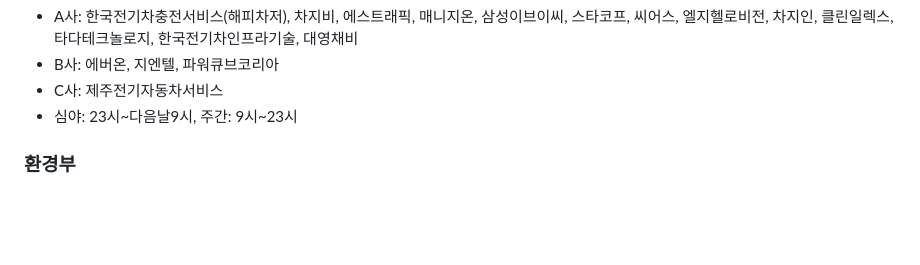
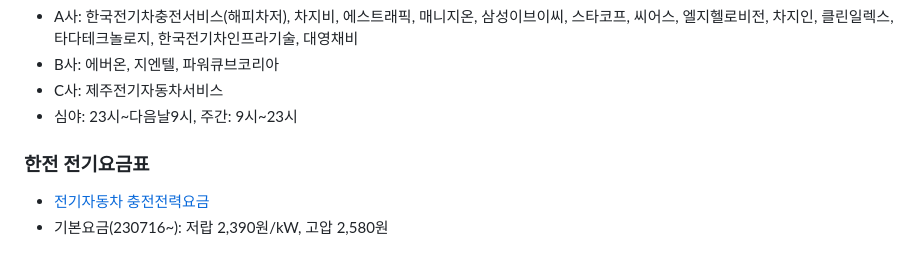
Before and after one commit to b3nn9/sLife, a Markdown page: EV/README.md, the part around the change. Rendered like a GitHub page; blank space fills up the shorter version.

```diff
--- a/EV/README.md
+++ b/EV/README.md
@@ -17,4 +17,6 @@
 - C사: 제주전기자동차서비스
 - 심야: 23시\~다음날9시, 주간: 9시\~23시
 
-### 환경부
+### 한전 전기요금표
+- [전기자동차 충전전력요금](https://cyber.kepco.co.kr/ckepco/front/jsp/CY/E/E/CYEEHP00108.jsp)
+- 기본요금(230716~): 저랍 2,390원/kW, 고압 2,580원
```
